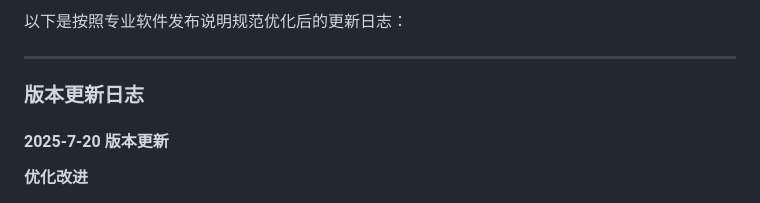
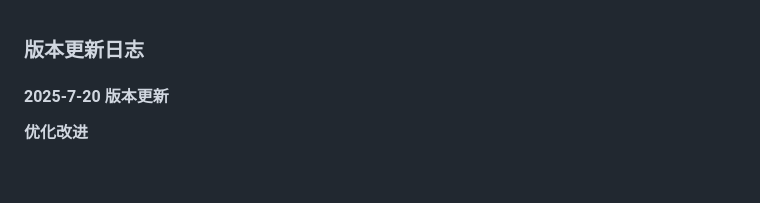
Before and after one commit to HaiGeMaster/MaterialDesignForum-Server, a Markdown page: README.md, the part around the change. Rendered like a GitHub page; blank space fills up the shorter version.

Commit message:
更新 README.md

```diff
--- a/README.md
+++ b/README.md
@@ -1,6 +1,3 @@
-以下是按照专业软件发布说明规范优化后的更新日志：
-
----
 
 ### 版本更新日志
 
```
